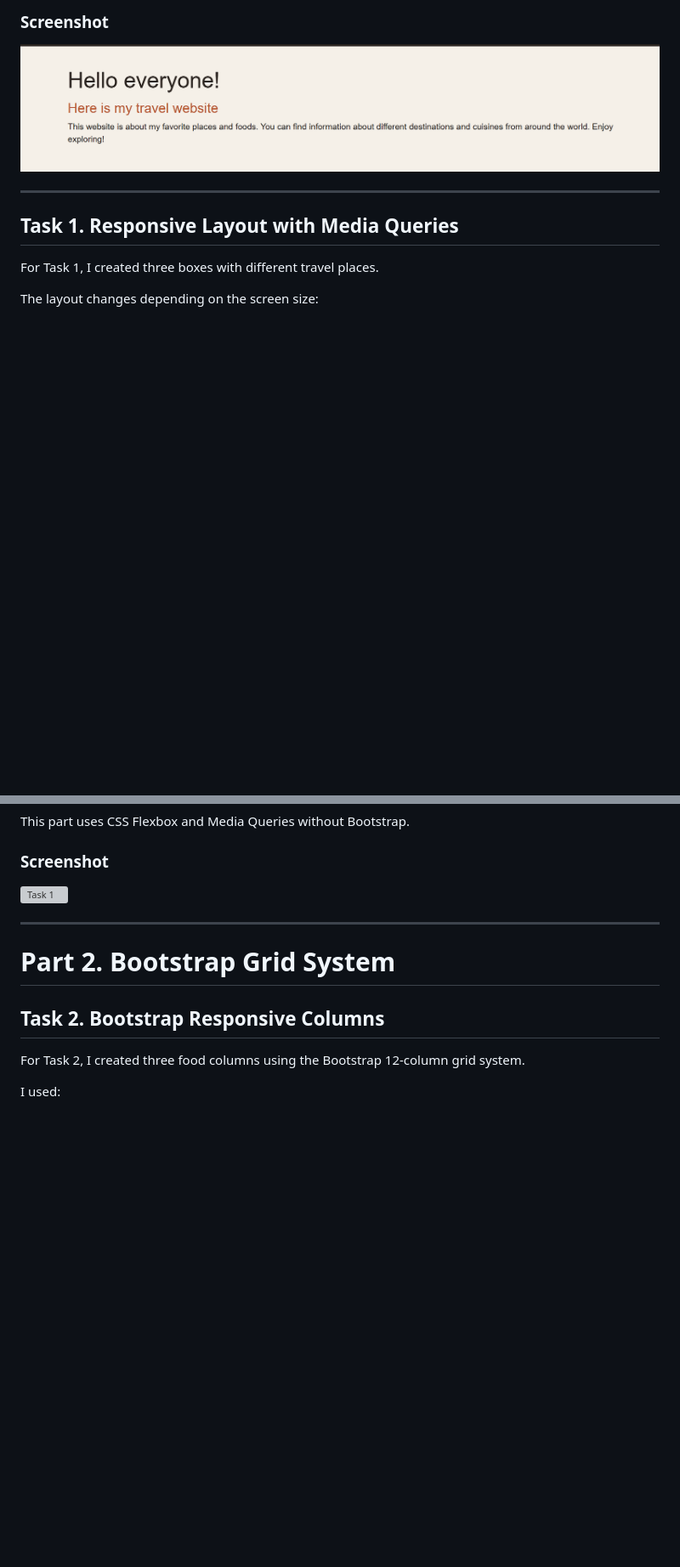
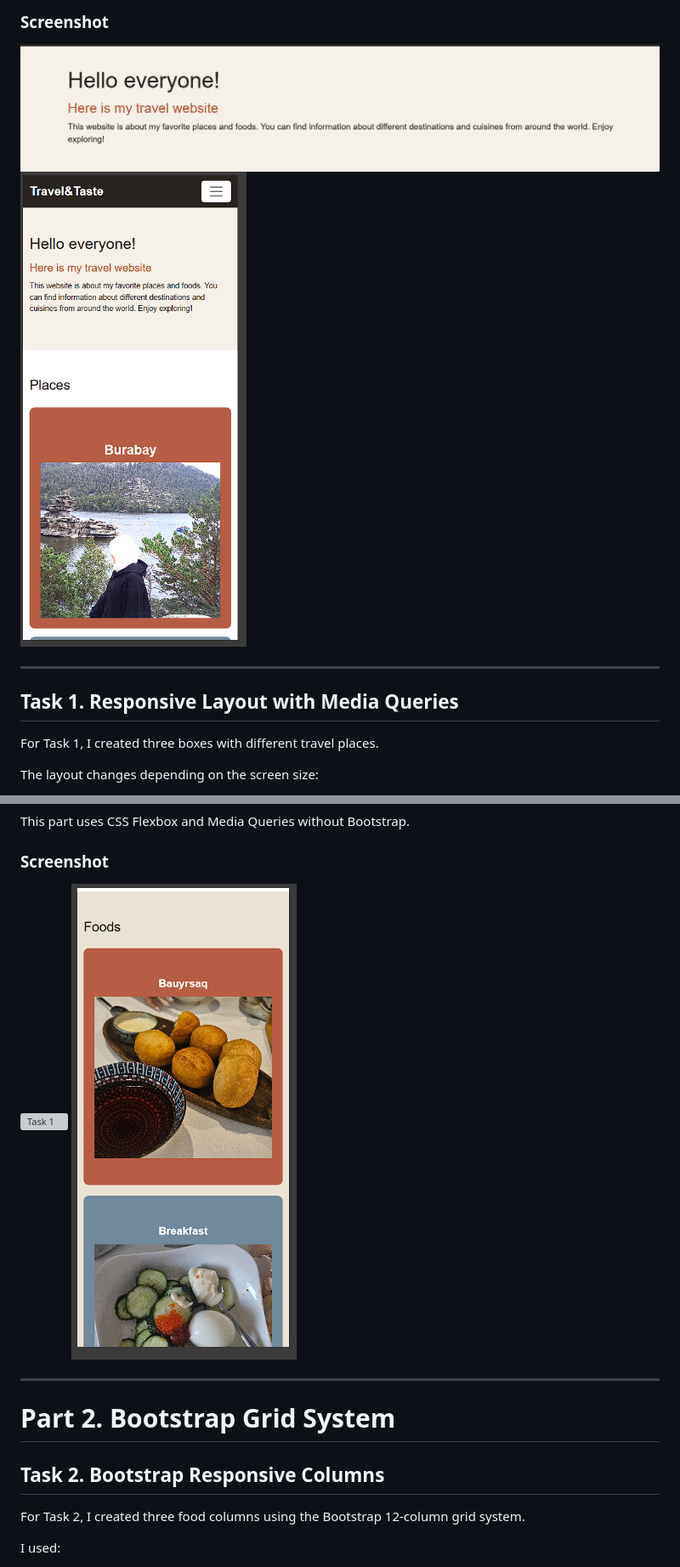
Before and after one commit to qzxcvwyil/3Assignment, a Markdown page: README.md, 2 parts joined by grey strips. Shown at 85% size. Rendered like a GitHub page; blank space fills up the shorter version; grey boxes are pictures that could not be loaded.

```diff
--- a/README.md
+++ b/README.md
@@ -37,6 +37,7 @@ I used CSS Media Queries to change the font sizes depending on the screen width:
 ### Screenshot
 
 ![Task 0](0.png)
+![Task 00](52.png)
 
 ---
 
@@ -55,6 +56,8 @@ This part uses CSS Flexbox and Media Queries without Bootstrap.
 ### Screenshot
 
 ![Task 1](1.png)
+![Task 11](62.png)
+
 
 ---
 
```
Also changed, not shown: other parts of README.md (+2 -0 lines).
